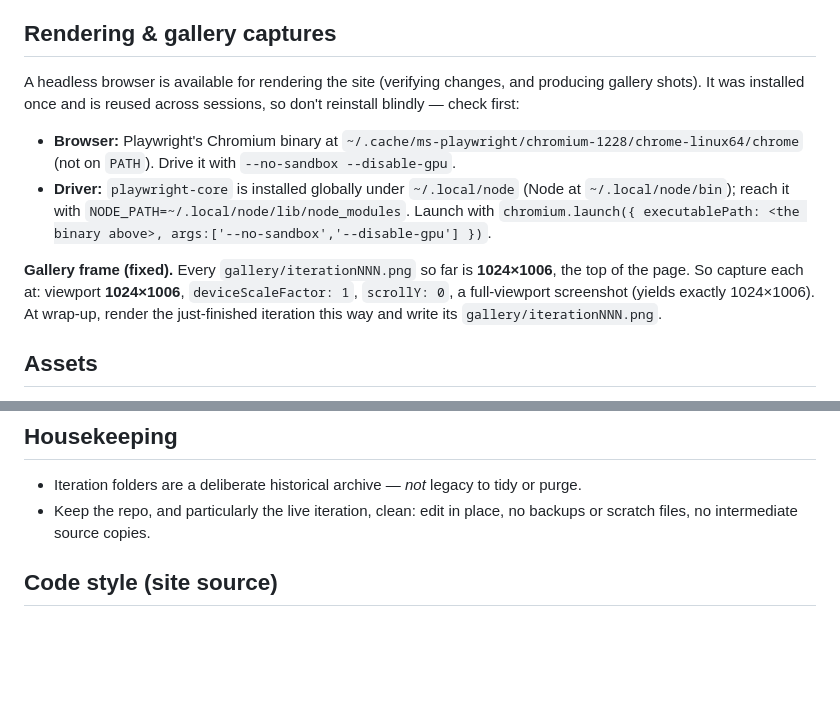
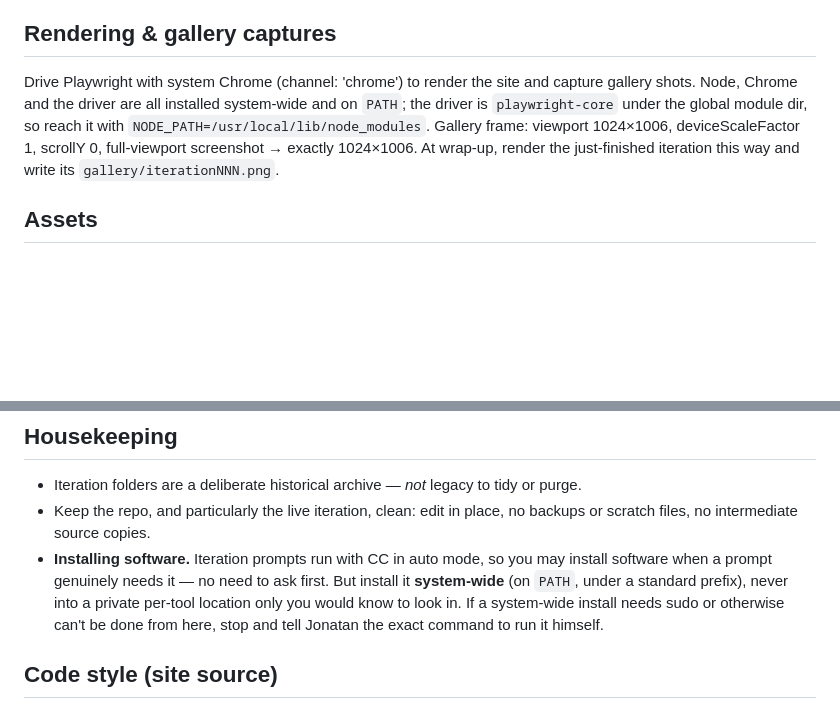
Before and after one commit to jonatanbarreiro/jonatanbb, a Markdown page: CLAUDE.md, 2 parts joined by grey strips. Rendered like a GitHub page; blank space fills up the shorter version.

Commit message:
No more need to tell CC where to find software. Explicited new-installation policy.

```diff
--- a/CLAUDE.md
+++ b/CLAUDE.md
@@ -83,22 +83,12 @@ Notes:
 
 ## Rendering & gallery captures
 
-A headless browser is available for rendering the site (verifying changes, and
-producing gallery shots). It was installed once and is reused across sessions, so
-don't reinstall blindly — check first:
-
-- **Browser:** Playwright's Chromium binary at
-  `~/.cache/ms-playwright/chromium-1228/chrome-linux64/chrome` (not on `PATH`).
-  Drive it with `--no-sandbox --disable-gpu`.
-- **Driver:** `playwright-core` is installed globally under `~/.local/node`
-  (Node at `~/.local/node/bin`); reach it with
-  `NODE_PATH=~/.local/node/lib/node_modules`. Launch with
-  `chromium.launch({ executablePath: <the binary above>, args:['--no-sandbox','--disable-gpu'] })`.
-
-**Gallery frame (fixed).** Every `gallery/iterationNNN.png` so far is **1024×1006**,
-the top of the page. So capture each at: viewport **1024×1006**, `deviceScaleFactor:
-1`, `scrollY: 0`, a full-viewport screenshot (yields exactly 1024×1006). At
-wrap-up, render the just-finished iteration this way and write its
+Drive Playwright with system Chrome (channel: 'chrome') to render the site and
+capture gallery shots. Node, Chrome and the driver are all installed system-wide
+and on `PATH`; the driver is `playwright-core` under the global module dir, so
+reach it with `NODE_PATH=/usr/local/lib/node_modules`. Gallery frame: viewport
+1024×1006, deviceScaleFactor 1, scrollY 0, full-viewport screenshot → exactly
+1024×1006. At wrap-up, render the just-finished iteration this way and write its
 `gallery/iterationNNN.png`.
 
 
@@ -131,6 +121,12 @@ branch, revert, or otherwise alter history.
   purge.
 - Keep the repo, and particularly the live iteration, clean: edit in place, no
   backups or scratch files, no intermediate source copies.
+- **Installing software.** Iteration prompts run with CC in auto mode, so you may
+  install software when a prompt genuinely needs it — no need to ask first. But
+  install it **system-wide** (on `PATH`, under a standard prefix), never into a
+  private per-tool location only you would know to look in. If a system-wide install
+  needs sudo or otherwise can't be done from here, stop and tell Jonatan the exact
+  command to run it himself.
 
 
 ## Code style (site source)
```
